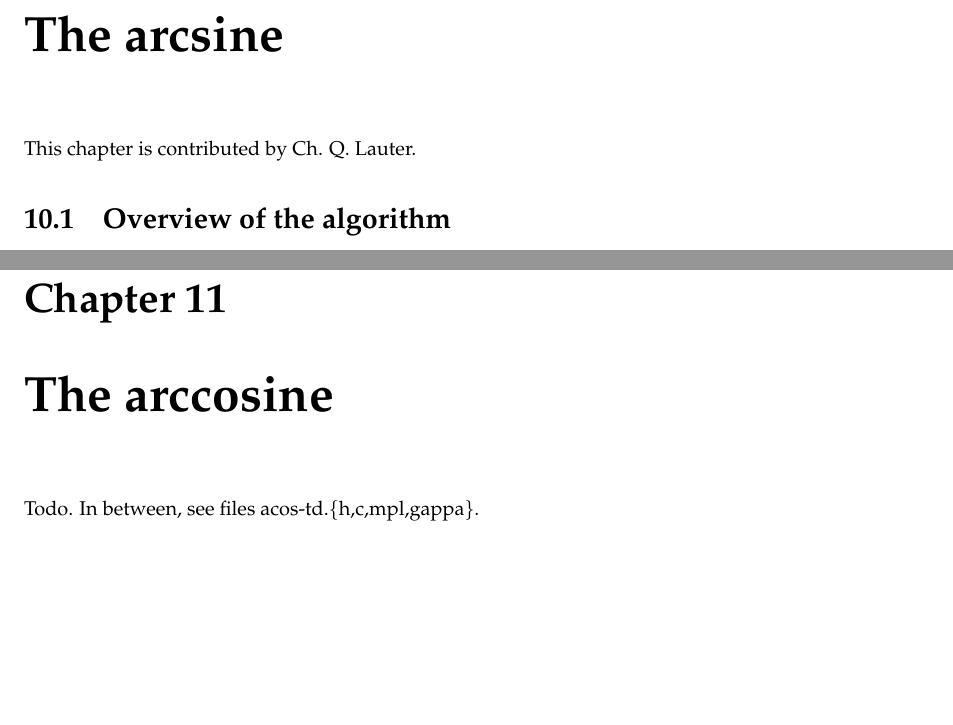
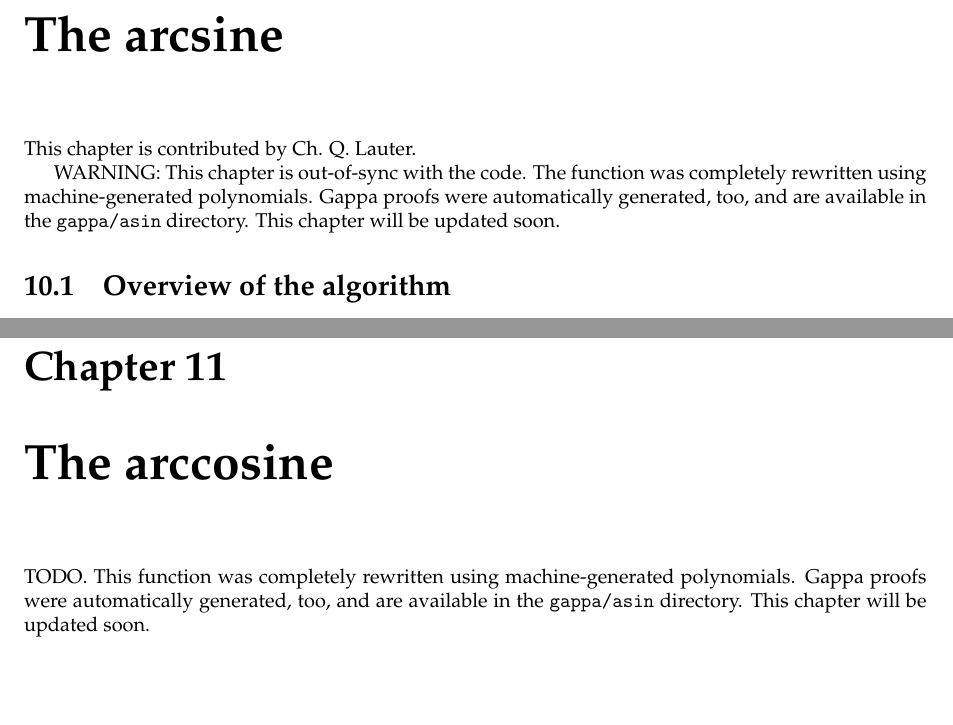
Before and after one commit to taschini/crlibm, a LaTeX thesis (docs/latex/crlibm.tex, which reads docs/latex/acos.tex, docs/latex/asin.tex): two parts of pages 117 and 131 of 156, joined at a grey line, cut so that both start at the same text. Compiled offline with pdfLaTeX.

Commit message:
Out of sync, added the relevant warning

```diff
--- a/docs/latex/acos.tex
+++ b/docs/latex/acos.tex
@@ -1 +1,4 @@
- Todo. In between, see files acos-td.\{h,c,mpl,gappa\}.
+TODO. This function was completely rewritten using machine-generated
+polynomials. Gappa proofs were automatically generated, too, and are
+available in the \texttt{gappa/asin} directory. This chapter will be
+updated soon.
--- a/docs/latex/asin.tex
+++ b/docs/latex/asin.tex
@@ -1,5 +1,9 @@
 This chapter is contributed by Ch. Q. Lauter.
 
+WARNING: This chapter is out-of-sync with the code. The function was
+completely rewritten using machine-generated polynomials. Gappa proofs
+were automatically generated, too, and are available in the
+\texttt{gappa/asin} directory. This chapter will be updated soon.
 
 \section{Overview of the algorithm\label{sec:asin-overview}}
 The arcsine $\arcsin\left( x \right) = \sum\limits_{i=0}^{\infty}
```
